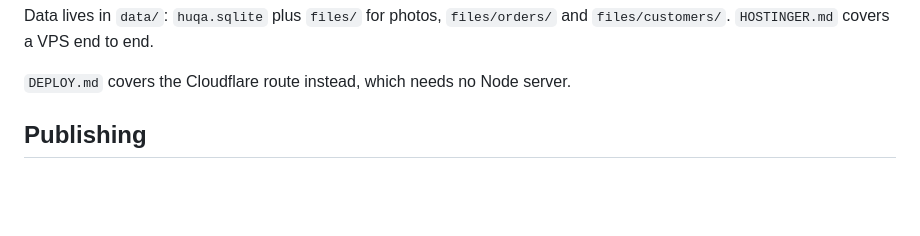
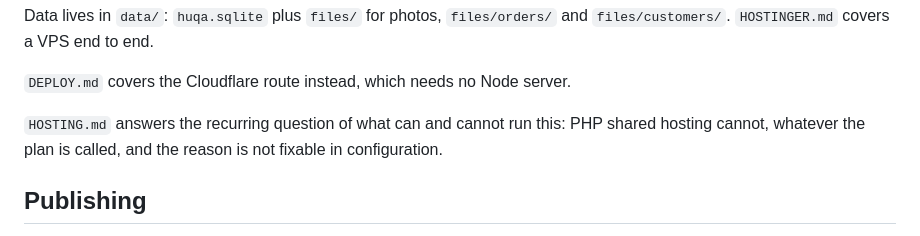
Before and after one commit to Hbk990/newww, a Markdown page: README.md, the part around the change. GitHub-like rendering; blank space fills up the shorter version.

```diff
--- a/README.md
+++ b/README.md
@@ -94,6 +94,10 @@ Data lives in `data/`: `huqa.sqlite` plus `files/` for photos, `files/orders/`
 and `files/customers/`. `HOSTINGER.md` covers a VPS end to end.
 
 `DEPLOY.md` covers the Cloudflare route instead, which needs no Node server.
+
+`HOSTING.md` answers the recurring question of what can and cannot run this:
+PHP shared hosting cannot, whatever the plan is called, and the reason is not
+fixable in configuration.
 
 ## Publishing
 
```
Also changed, not shown: HOSTING.md (added, +70 -0 lines).
